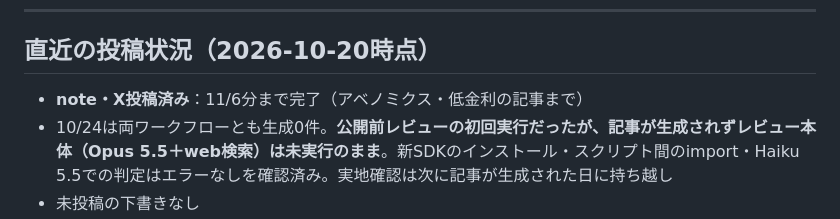
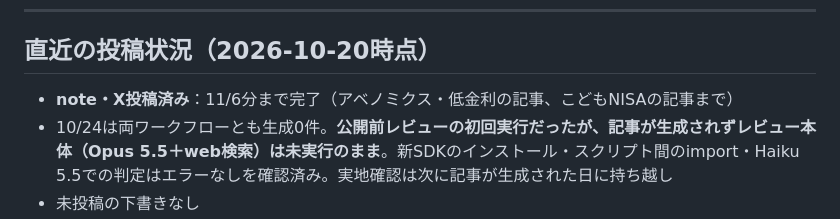
Before and after one commit to fp-hitorigoto/fp-hitorigoto, a Markdown page: docs/session_log_blog_note.md, the part around one of its changes. Drawn GitHub-style.

```diff
--- a/docs/session_log_blog_note.md
+++ b/docs/session_log_blog_note.md
@@ -301,7 +301,7 @@ for url, name in re.findall(r'"url":\s*"([^"]+)",\s*\n\s*"source":\s*"([^"]+)"',
 
 ## 直近の投稿状況（2026-10-20時点）
 
-- **note・X投稿済み**：11/6分まで完了（アベノミクス・低金利の記事まで）
+- **note・X投稿済み**：11/6分まで完了（アベノミクス・低金利の記事、こどもNISAの記事まで）
 - 10/24は両ワークフローとも生成0件。**公開前レビューの初回実行だったが、記事が生成されずレビュー本体（Opus 5.5＋web検索）は未実行のまま**。新SDKのインストール・スクリプト間のimport・Haiku 5.5での判定はエラーなしを確認済み。実地確認は次に記事が生成された日に持ち越し
 - 未投稿の下書きなし
 - 10/13〜10/17・10/19・10/20は自動生成が0件（スポーツ・芸能、既存記事と重複、PR性が強い等で全トピックをスキップ。いずれも正常動作）
```
Also changed, not shown: other parts of docs/session_log_blog_note.md (+1 -1 lines).
